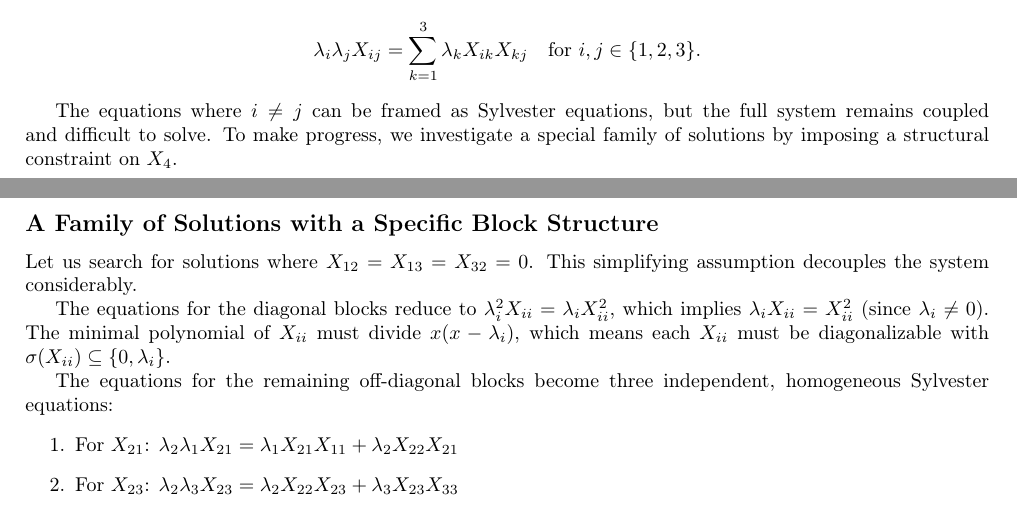
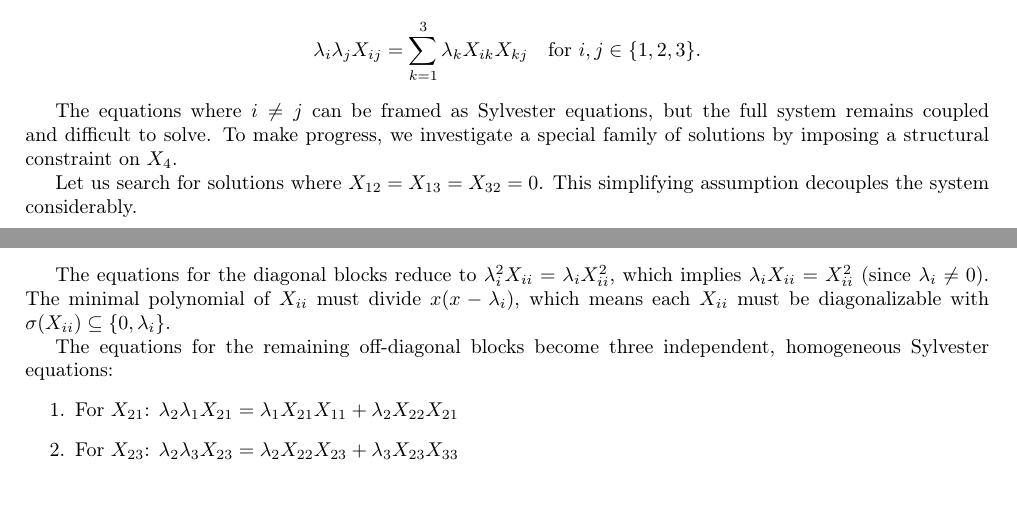
Before and after one commit to Qmxhbms1/Studentska-praksa-MISANU-2025-Jang-Baksterova-jedna-ina, a LaTeX document (lectures/periodic-matrices.tex, which reads lectures/lectures-preamble.tex): two parts of pages 5 and 6 of 6, joined at a grey line, cut so that both start at the same text. Compiled offline with pdfLaTeX.

```diff
--- a/lectures/lectures-preamble.tex
+++ b/lectures/lectures-preamble.tex
@@ -65,7 +65,7 @@
 \theoremstyle{definition} % Use a style that is less flashy than the default "plain" style
 \newtheorem{definition}{Definition}[section] % Number problems as Problem X.Y (where X is the section number)
 \newtheorem{example}[definition]{Example}
-\newtheorem{algorithm}[section]{Algorithm}
+\newtheorem{algorithm}[definition]{Algorithm}
 \newtheorem{case}{Case}
 \AtBeginEnvironment{theorem}{\setcounter{case}{0}}
 \AtBeginEnvironment{proposition}{\setcounter{case}{0}}
--- a/lectures/periodic-matrices.tex
+++ b/lectures/periodic-matrices.tex
@@ -307,7 +280,6 @@
 
 The equations where $i \neq j$ can be framed as Sylvester equations, but the full system remains coupled and difficult to solve. To make progress, we investigate a special family of solutions by imposing a structural constraint on $X_4$.
 
-\subsection*{A Family of Solutions with a Specific Block Structure}
 
 Let us search for solutions where $X_{12} = X_{13} = X_{32} = 0$. This simplifying assumption decouples the system considerably.
 
```
Also changed, not shown: lectures/periodic-matrices.tex (27 more changed lines).
